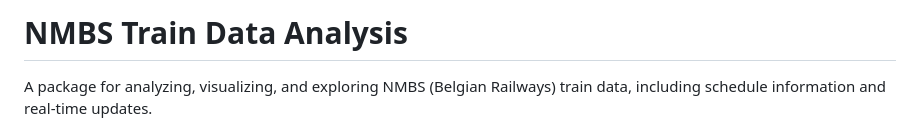
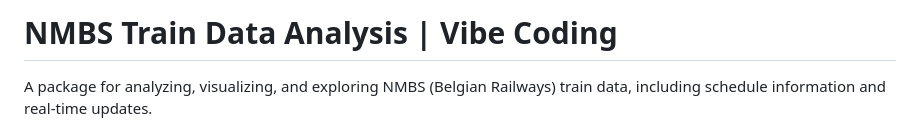
Before and after one commit to DubblePumper/NMBS-Train-data, a Markdown page: README.md, the part around the change. Rendered like a GitHub page.

Commit message:
Update project title in README to include "Vibe Coding"

```diff
--- a/README.md
+++ b/README.md
@@ -1,4 +1,4 @@
-# NMBS Train Data Analysis
+# NMBS Train Data Analysis | Vibe Coding
 
 A package for analyzing, visualizing, and exploring NMBS (Belgian Railways) train data, including schedule information and real-time updates.
 
```
